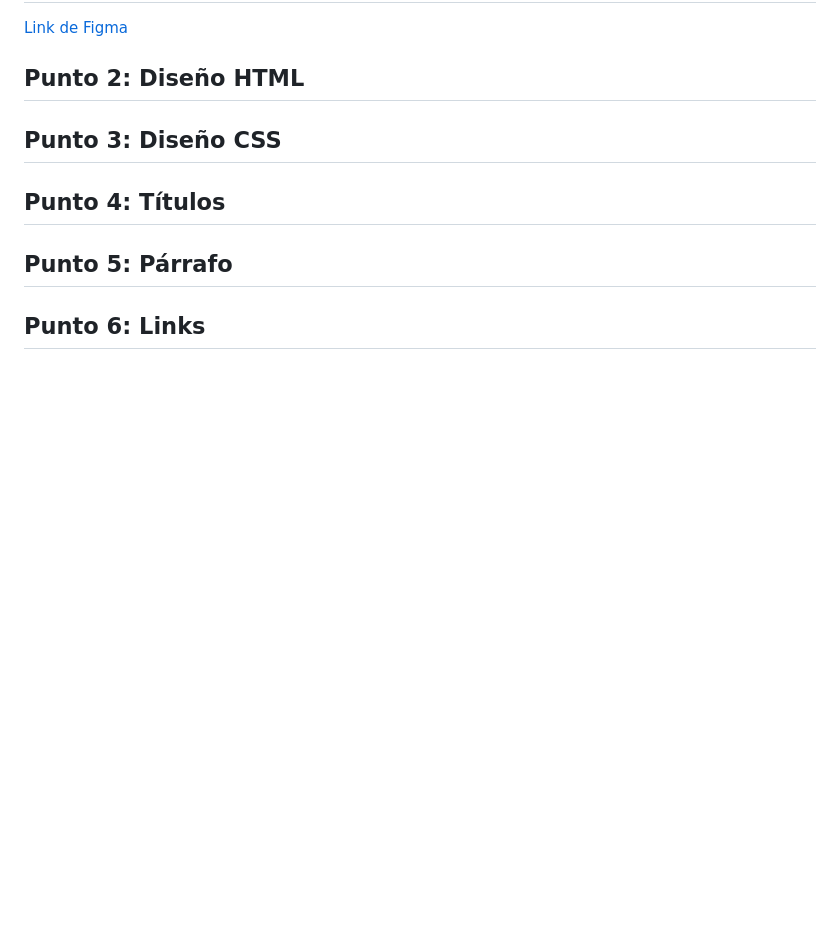
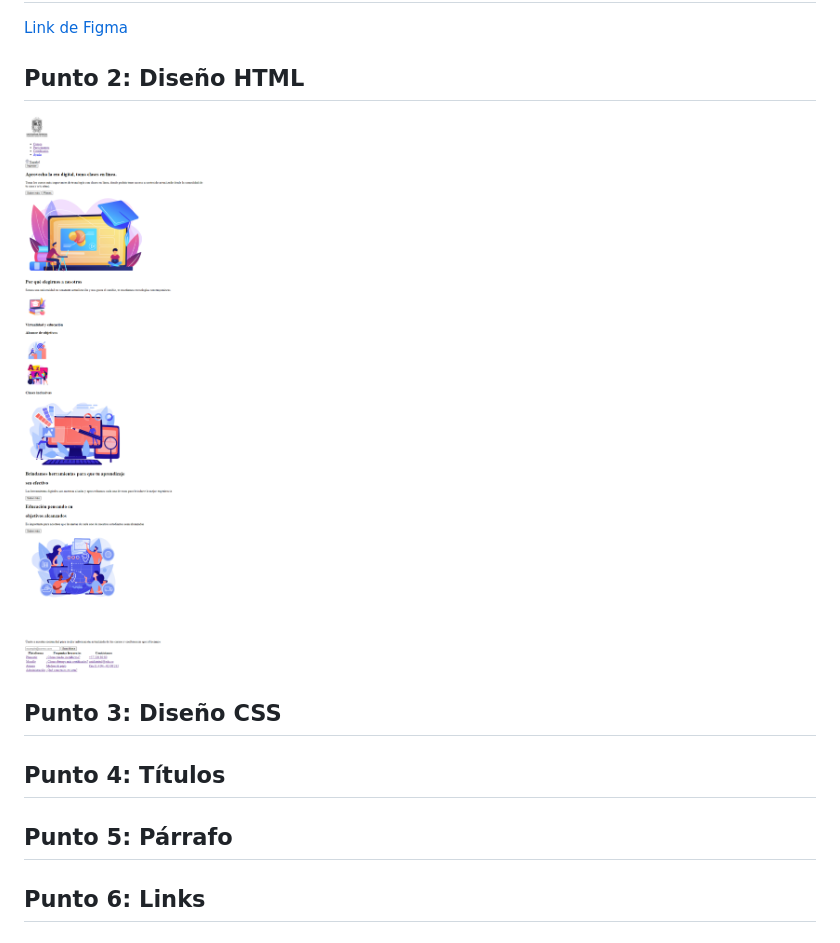
Before and after one commit to mbarbosa76/taller-9-full-stack, a Markdown page: README.md, the part around the change. GitHub-like rendering; pictures changed too: public/images/punto-2.png (added); blank space fills up the shorter version.

Commit message:
Finalización del punto 2

```diff
--- a/README.md
+++ b/README.md
@@ -11,6 +11,7 @@
 <a href="https://www.figma.com/file/0JATDOtnDeIRTyiQSyaN3l/Miguel-%C3%81ngel-Barbosa-Cornelio?type=design&node-id=6%3A257&mode=design&t=IIVmgqVArrgUAjY6-1">Link de Figma</a>
 
 <h2>Punto 2: Diseño HTML</h2>
+<img src="./public/images/punto-2.png" alt="punto 2">
 
 <h2>Punto 3: Diseño CSS</h2>
 
```
Also changed, not shown: 1 other file.
